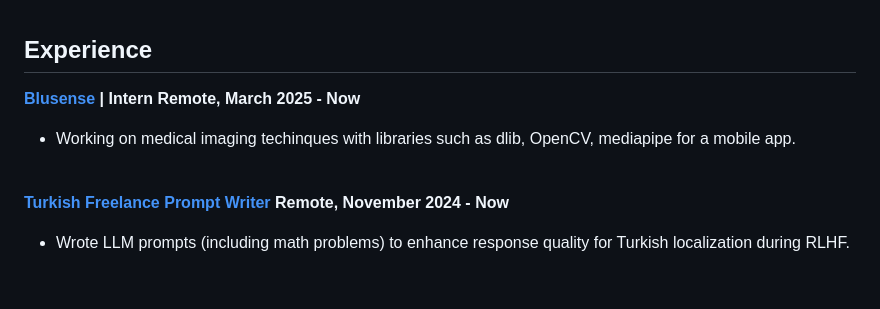
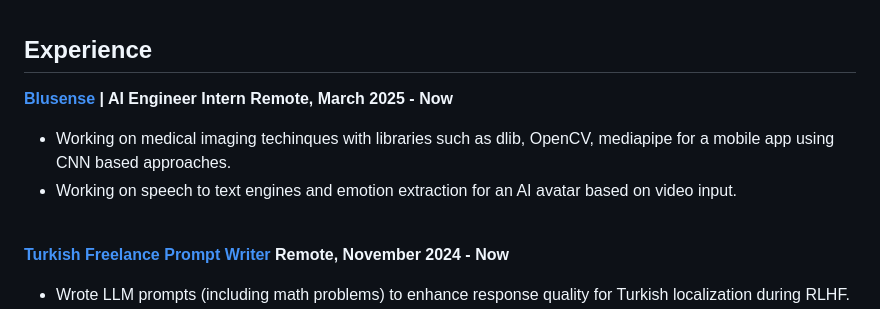
Before and after one commit to gezerman/gezerman.github.io, a Markdown page: about.md, the part around the change. Drawn GitHub-style; blank space fills up the shorter version.

Commit message:
edit bluesense

```diff
--- a/about.md
+++ b/about.md
@@ -14,8 +14,9 @@ My most recent academic achievement is a Bachelor of Science in Artificial Intel
 <br>
 
 ## Experience
-**[Blusense](https://www.bluesense.ai/) | Intern <span style="float: right;">Remote, March 2025 - Now</span>**
-* Working on medical imaging techinques with libraries such as dlib, OpenCV, mediapipe for a mobile app.
+**[Blusense](https://www.bluesense.ai/) | AI Engineer Intern <span style="float: right;">Remote, March 2025 - Now</span>**
+* Working on medical imaging techinques with libraries such as dlib, OpenCV, mediapipe for a mobile app using CNN based approaches.
+* Working on speech to text engines and emotion extraction for an AI avatar based on video input.
 
 
 <br>
```
